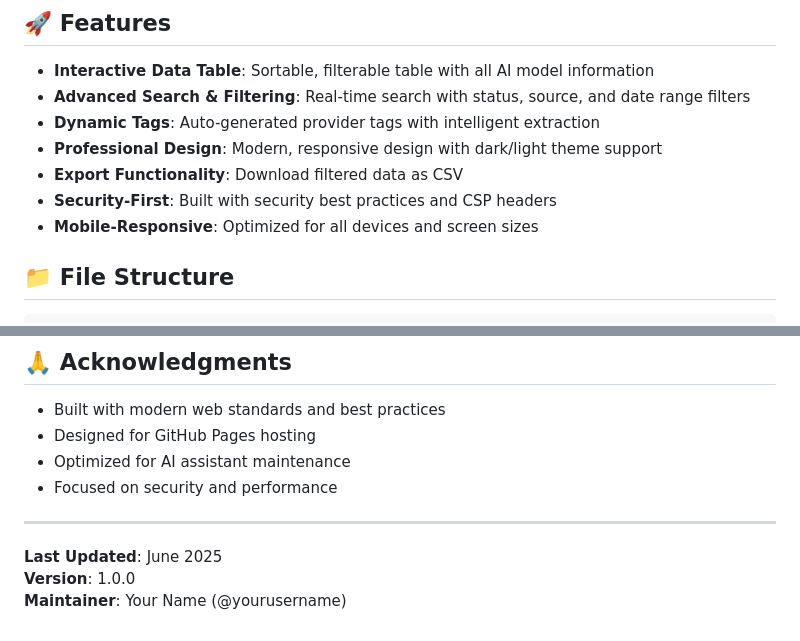
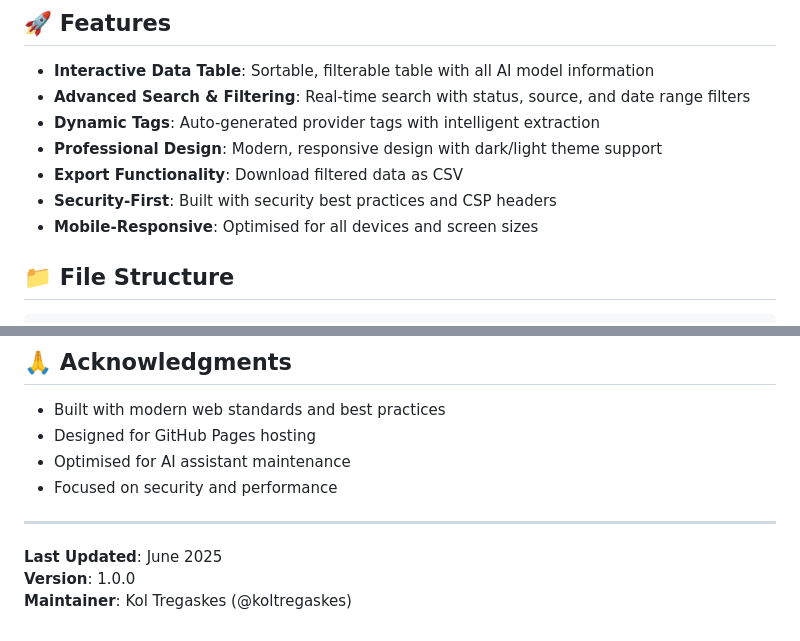
Before and after one commit to koltregaskes/model-table, a Markdown page: README.md, 2 parts joined by grey strips. GitHub-like rendering.

```diff
--- a/README.md
+++ b/README.md
@@ -10,7 +10,7 @@ A professional, interactive dashboard for tracking AI language models, their cap
 - **Professional Design**: Modern, responsive design with dark/light theme support
 - **Export Functionality**: Download filtered data as CSV
 - **Security-First**: Built with security best practices and CSP headers
-- **Mobile-Responsive**: Optimized for all devices and screen sizes
+- **Mobile-Responsive**: Optimised for all devices and screen sizes
 
 ## 📁 File Structure
 
@@ -141,11 +141,11 @@ This project is licensed under the MIT License - see the [LICENSE](LICENSE) file
 
 - Built with modern web standards and best practices
 - Designed for GitHub Pages hosting
-- Optimized for AI assistant maintenance
+- Optimised for AI assistant maintenance
 - Focused on security and performance
 
 ---
 
 **Last Updated**: June 2025
 **Version**: 1.0.0
-**Maintainer**: Your Name (@yourusername)
+**Maintainer**: Kol Tregaskes (@koltregaskes)
```
